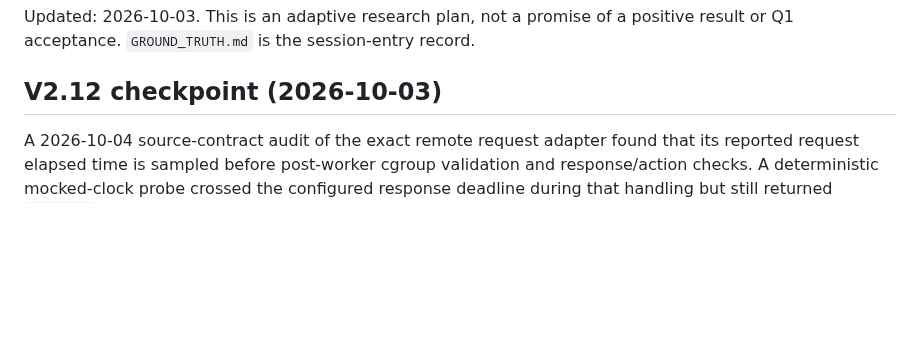
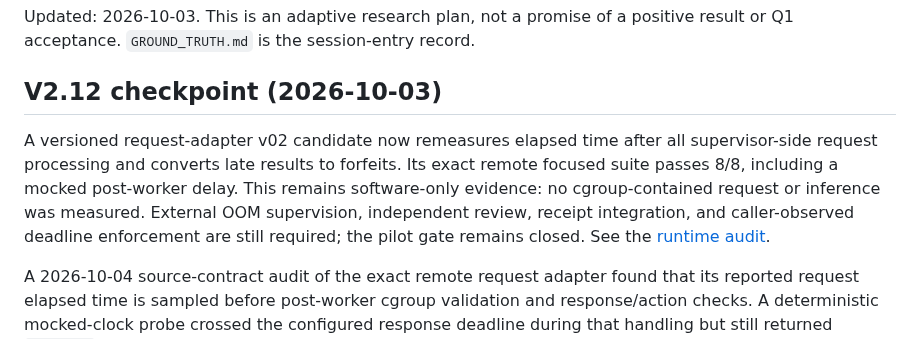
Before and after one commit to dakiemdarktharr/caissa-jepa, a Markdown page: ROADMAP.md, the part around the change. Rendered like a GitHub page; blank space fills up the shorter version.

Commit message:
Record v02 adapter validation and remaining gates

```diff
--- a/ROADMAP.md
+++ b/ROADMAP.md
@@ -3,6 +3,14 @@
 Updated: 2026-10-03. This is an adaptive research plan, not a promise of a positive result or Q1 acceptance. `GROUND_TRUTH.md` is the session-entry record.
 
 ## V2.12 checkpoint (2026-10-03)
+
+A versioned request-adapter v02 candidate now remeasures elapsed time after
+all supervisor-side request processing and converts late results to forfeits.
+Its exact remote focused suite passes 8/8, including a mocked post-worker delay.
+This remains software-only evidence: no cgroup-contained request or inference
+was measured. External OOM supervision, independent review, receipt integration,
+and caller-observed deadline enforcement are still required; the pilot gate
+remains closed. See the [runtime audit](docs/V212_TRAJECTORY_AND_RUNTIME_AUDIT_01.md).
 
 A 2026-10-04 source-contract audit of the exact remote request adapter found
 that its reported request elapsed time is sampled before post-worker cgroup
```
